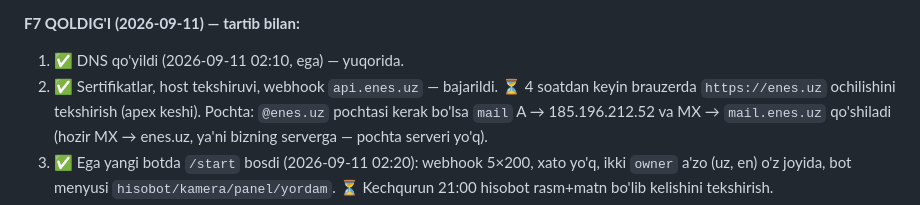
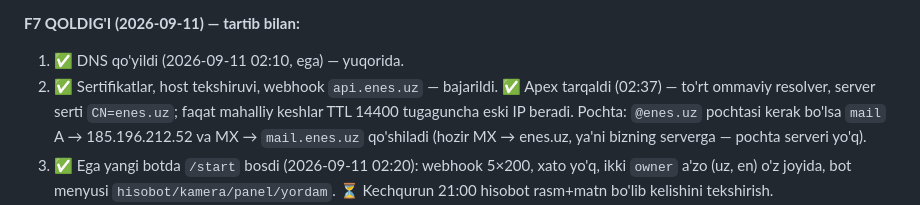
Before and after one commit to techjadid2-debug/chaqimchi-ai, a Markdown page: docs/ISH_DAFTARI.md, the part around one of its changes. Rendered like a GitHub page.

```diff
--- a/docs/ISH_DAFTARI.md
+++ b/docs/ISH_DAFTARI.md
@@ -721,8 +730,9 @@ tartib bilan:
 **F7 QOLDIG'I (2026-09-11) — tartib bilan:**
 1. ✅ DNS qo'yildi (2026-09-11 02:10, ega) — yuqorida.
 2. ✅ Sertifikatlar, host tekshiruvi, webhook `api.enes.uz` — bajarildi.
-   ⏳ 4 soatdan keyin brauzerda `https://enes.uz` ochilishini tekshirish
-   (apex keshi).  Pochta: `@enes.uz` pochtasi kerak bo'lsa `mail` A →
+   ✅ Apex tarqaldi (02:37) — to'rt ommaviy resolver, server serti
+   `CN=enes.uz`; faqat mahalliy keshlar TTL 14400 tugaguncha eski IP
+   beradi.  Pochta: `@enes.uz` pochtasi kerak bo'lsa `mail` A →
    185.196.212.52 va MX → `mail.enes.uz` qo'shiladi (hozir MX → enes.uz,
    ya'ni bizning serverga — pochta serveri yo'q).
 3. ✅ Ega yangi botda `/start` bosdi (2026-09-11 02:20): webhook 5×200,
```
Also changed, not shown: other parts of docs/ISH_DAFTARI.md (+42 -10 lines).
